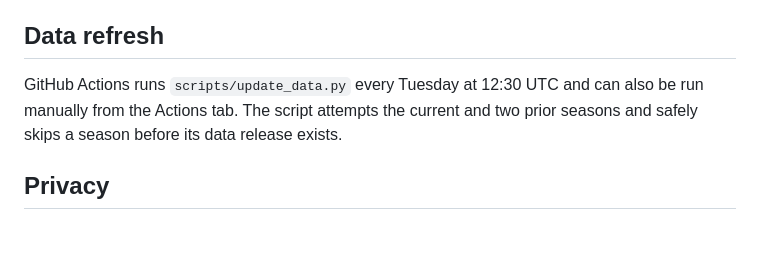
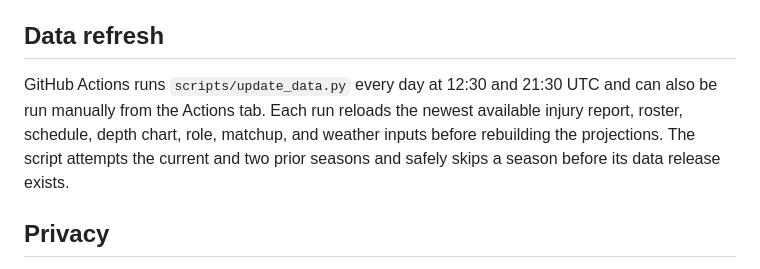
Before and after one commit to samlawrence3214/nfl-qb-prop-tool, a Markdown page: README.md, the part around the change. GitHub-like rendering; blank space fills up the shorter version.

Commit message:
Document daily injury refresh

```diff
--- a/README.md
+++ b/README.md
@@ -20,9 +20,12 @@ design import and viability decisions.
 
 ## Data refresh
 
-GitHub Actions runs `scripts/update_data.py` every Tuesday at 12:30 UTC and can
-also be run manually from the Actions tab. The script attempts the current and
-two prior seasons and safely skips a season before its data release exists.
+GitHub Actions runs `scripts/update_data.py` every day at 12:30 and 21:30 UTC
+and can also be run manually from the Actions tab. Each run reloads the newest
+available injury report, roster, schedule, depth chart, role, matchup, and
+weather inputs before rebuilding the projections. The script attempts the
+current and two prior seasons and safely skips a season before its data release
+exists.
 
 ## Privacy
 
```
